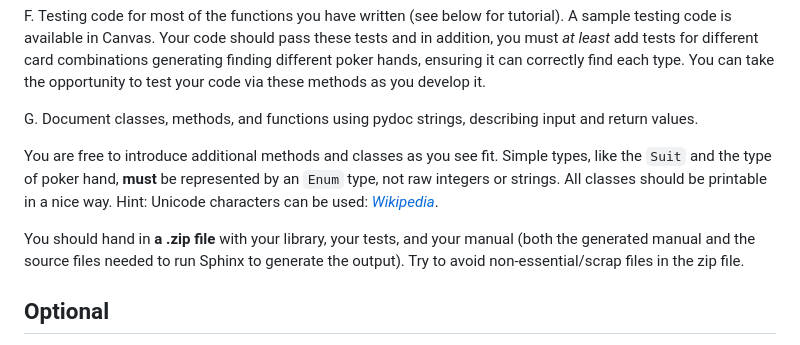
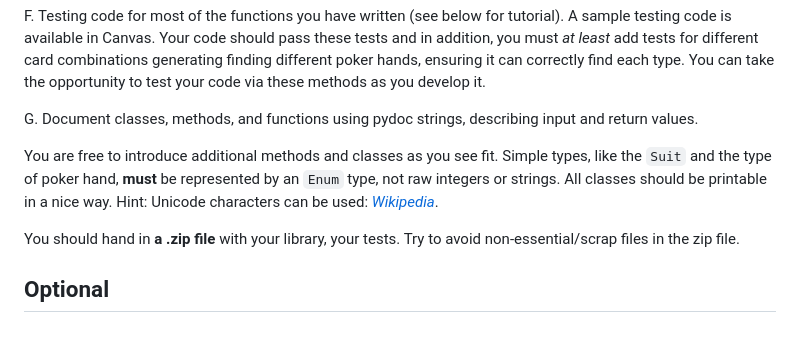
Before and after one commit to Micket/pycourse, a Markdown page: computer_assignments/assignment2/assignment2_cardlib.md, the part around the change. GitHub-like rendering.

Commit message:
Fix missing changes to assignment2 text

```diff
--- a/computer_assignments/assignment2/assignment2_cardlib.md
+++ b/computer_assignments/assignment2/assignment2_cardlib.md
@@ -66,11 +66,11 @@ E.  A `PokerHand` class constructed as follows:
 
 F.  Testing code for most of the functions you have written (see below for tutorial). A sample testing code is available in Canvas. Your code should pass these tests and in addition, you must *at least* add tests for different card combinations generating finding different poker hands, ensuring it can correctly find each type. You can take the opportunity to test your code via these methods as you develop it.
 
-G. Document classes, methods, and functions using pydoc strings, describing input and return values.
+G.  Document classes, methods, and functions using pydoc strings, describing input and return values.
 
 You are free to introduce additional methods and classes as you see fit. Simple types, like the `Suit` and the type of poker hand, **must** be represented by an `Enum` type, not raw integers or strings. All classes should be printable in a nice way. Hint: Unicode characters can be used: *[Wikipedia](https://en.wikipedia.org/wiki/Playing_cards_in_Unicode)*.
 
-You should hand in **a .zip file** with your library, your tests, and your manual (both the generated manual and the source files needed to run Sphinx to generate the output). Try to avoid non-essential/scrap files in the zip file.
+You should hand in **a .zip file** with your library, your tests. Try to avoid non-essential/scrap files in the zip file.
 
 ## Optional
 
```
